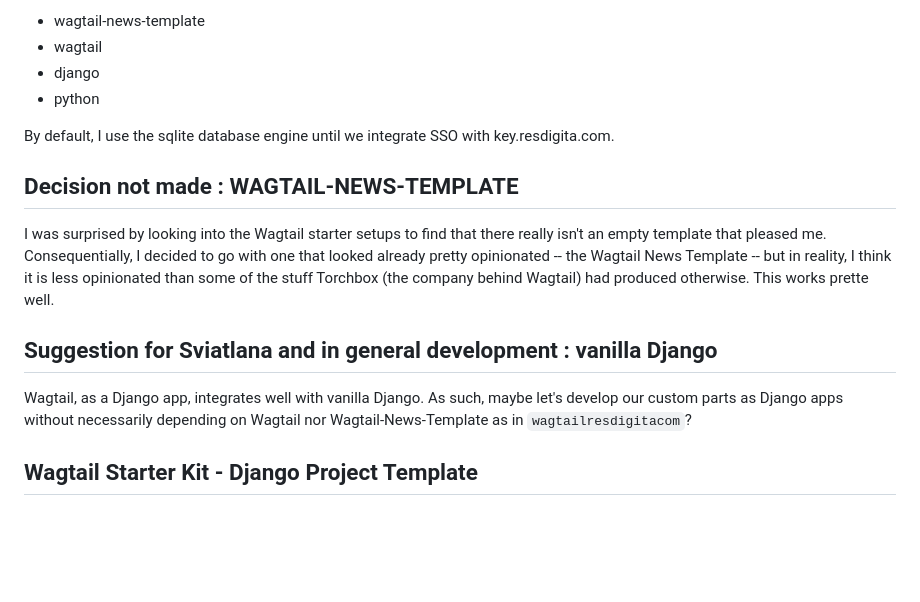
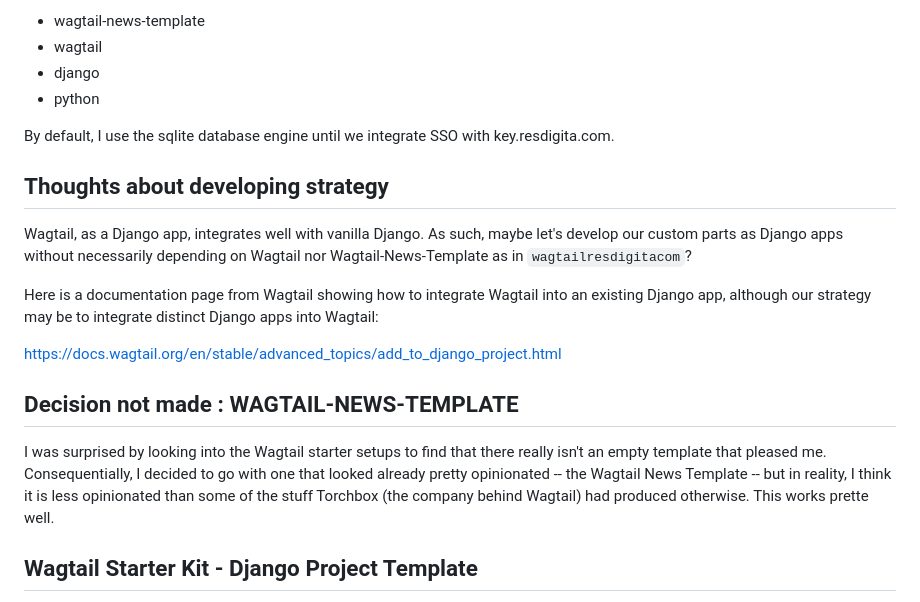
Before and after one commit to resdigi/wagtail.resdigita.com, a Markdown page: README.md, the part around the change. Rendered like a GitHub page; blank space fills up the shorter version.

Commit message:
Wrote some thoughts for the readme.

```diff
--- a/README.md
+++ b/README.md
@@ -39,13 +39,18 @@ The stack might be a little top-heavy:
 
 By default, I use the sqlite database engine until we integrate SSO with key.resdigita.com.
 
+## Thoughts about developing strategy
+
+Wagtail, as a Django app, integrates well with vanilla Django. As such, maybe let's develop our custom parts as Django apps without necessarily depending on
+Wagtail nor Wagtail-News-Template as in `wagtailresdigitacom`?
+
+Here is a documentation page from Wagtail showing how to integrate Wagtail into an existing Django app, although our strategy may be to integrate distinct Django apps into Wagtail:
+
+<https://docs.wagtail.org/en/stable/advanced_topics/add_to_django_project.html>
+
 ## Decision not made : WAGTAIL-NEWS-TEMPLATE
 
 I was surprised by looking into the Wagtail starter setups to find that there really isn't an empty template that pleased me. Consequentially, I decided to go with one that looked already pretty opinionated -- the Wagtail News Template -- but in reality, I think it is less opinionated than some of the stuff Torchbox (the company behind Wagtail) had produced otherwise. This works prette well.
-
-## Suggestion for Sviatlana and in general development : vanilla Django
-
-Wagtail, as a Django app, integrates well with vanilla Django. As such, maybe let's develop our custom parts as Django apps without necessarily depending on Wagtail nor Wagtail-News-Template as in `wagtailresdigitacom`?
 
 ## Wagtail Starter Kit - Django Project Template
 
```
